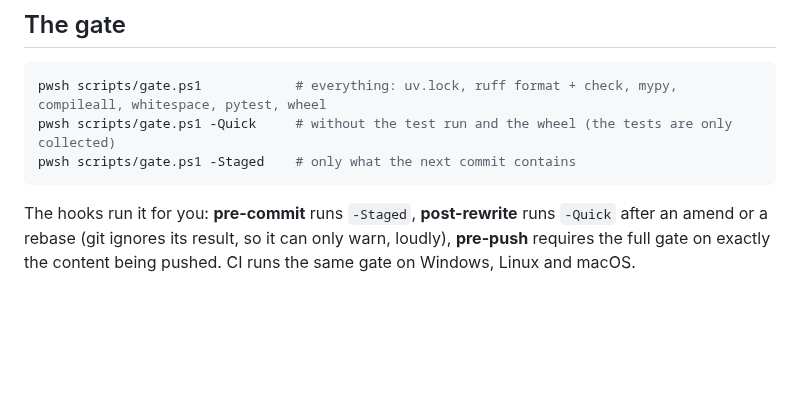
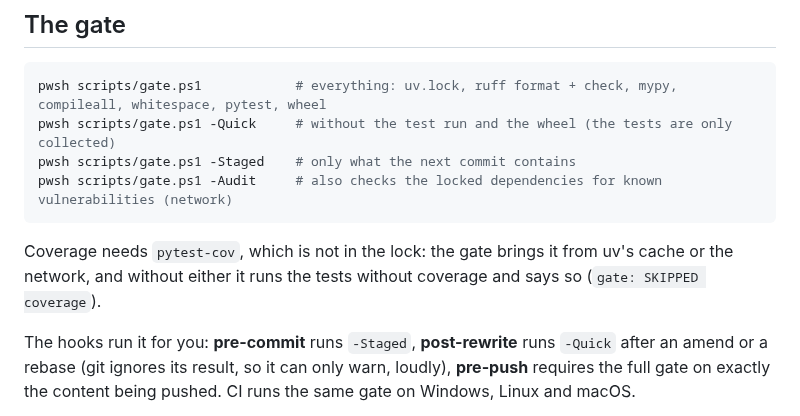
Before and after one commit to d0j/tow, a Markdown page: CONTRIBUTING.md, the part around the change. Rendered like a GitHub page; blank space fills up the shorter version.

````diff
--- a/CONTRIBUTING.md
+++ b/CONTRIBUTING.md
@@ -28,7 +28,11 @@ autostart from it.
 pwsh scripts/gate.ps1            # everything: uv.lock, ruff format + check, mypy, compileall, whitespace, pytest, wheel
 pwsh scripts/gate.ps1 -Quick     # without the test run and the wheel (the tests are only collected)
 pwsh scripts/gate.ps1 -Staged    # only what the next commit contains
+pwsh scripts/gate.ps1 -Audit     # also checks the locked dependencies for known vulnerabilities (network)
 ```
+
+Coverage needs `pytest-cov`, which is not in the lock: the gate brings it from uv's cache or the network, and
+without either it runs the tests without coverage and says so (`gate: SKIPPED coverage`).
 
 The hooks run it for you: **pre-commit** runs `-Staged`, **post-rewrite** runs `-Quick` after an amend or a
 rebase (git ignores its result, so it can only warn, loudly), **pre-push** requires the full gate on exactly the
````
Also changed, not shown: docs/ROADMAP.md (+2 -1 lines).
